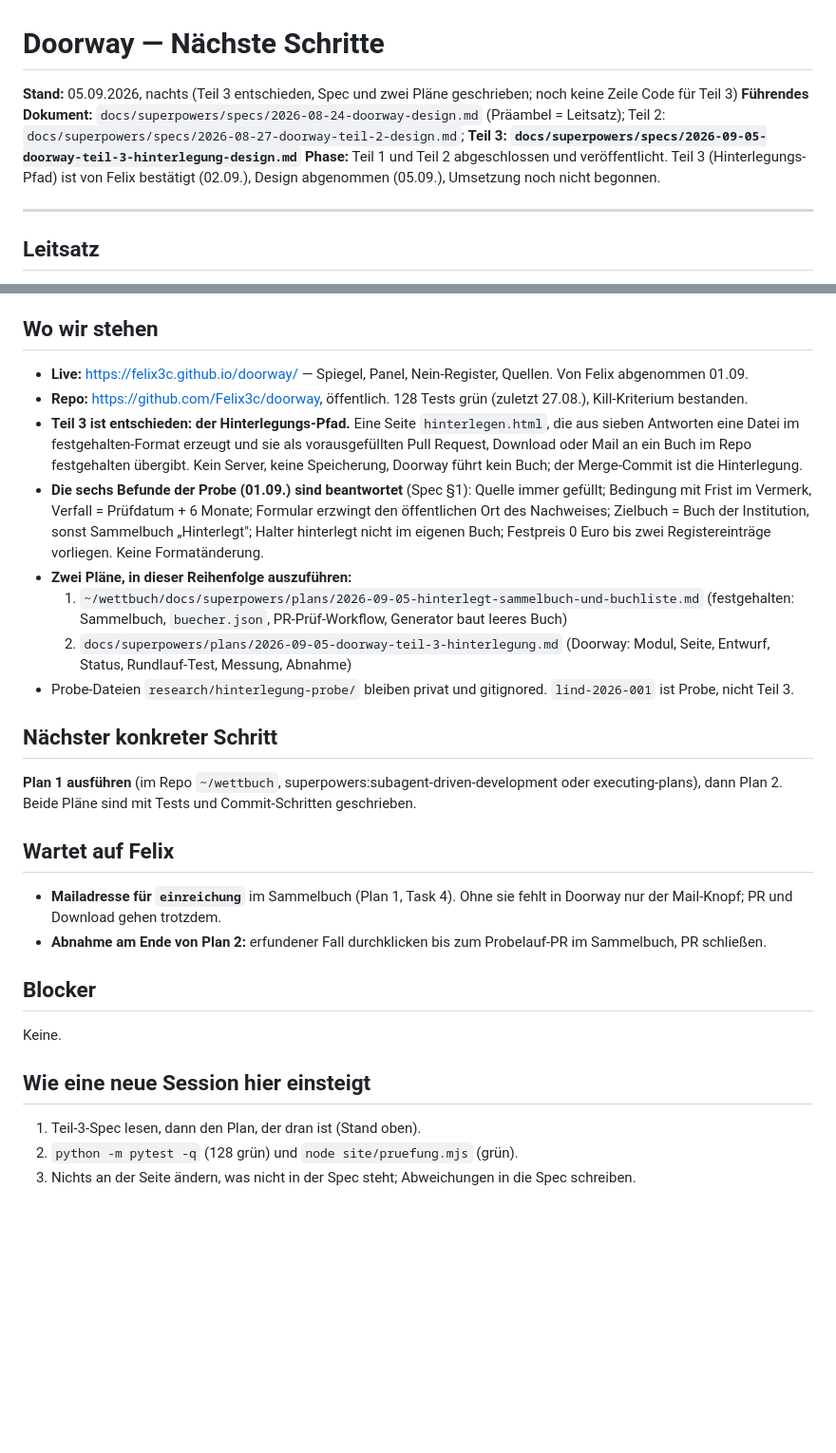
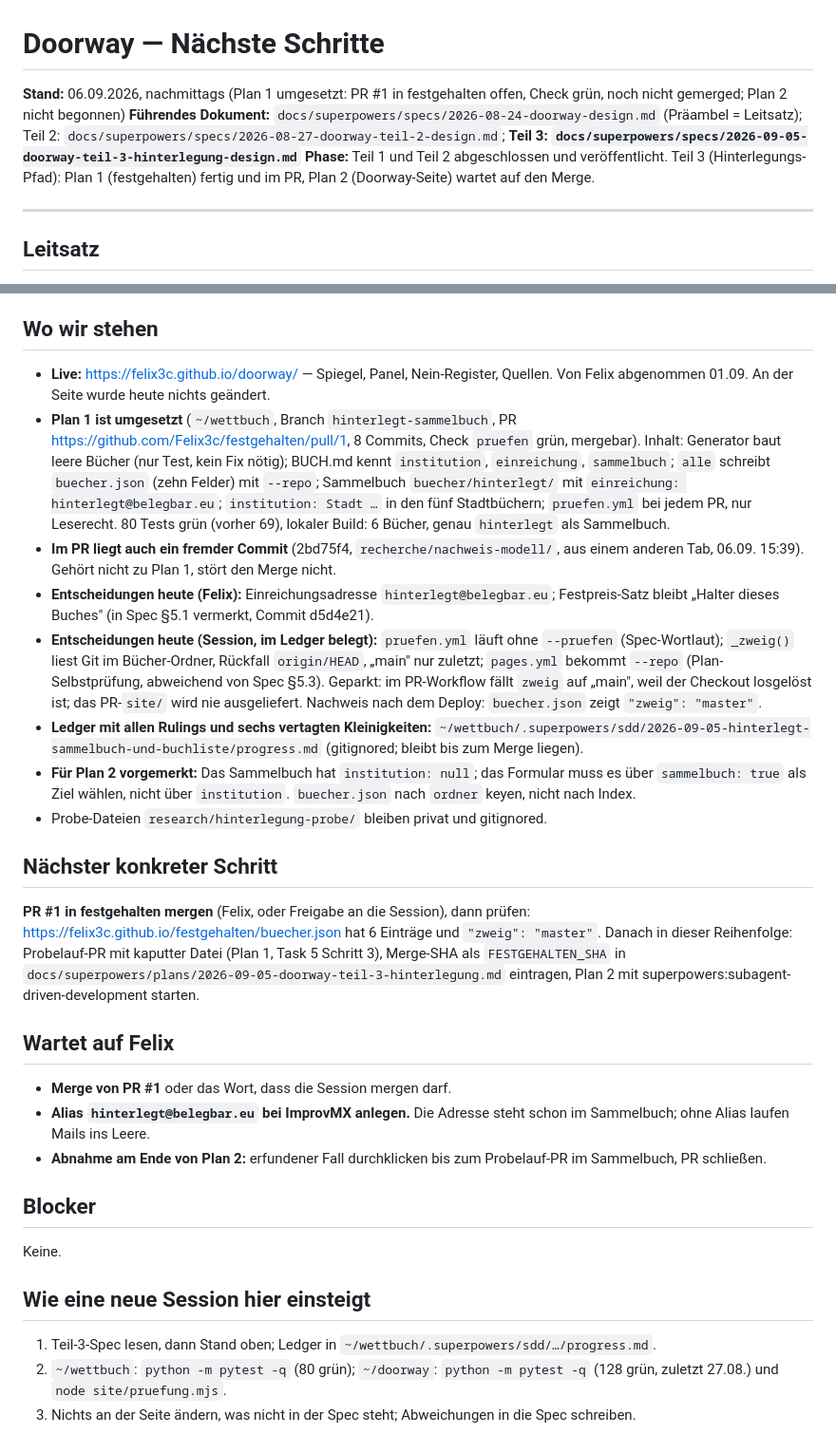
Before and after one commit to Felix3c/doorway, a Markdown page: NAECHSTE-SCHRITTE.md, 2 parts joined by grey strips. Shown at 95% size. GitHub-like rendering; blank space fills up the shorter version.

Commit message:
docs: Stand 06.09. - Plan 1 umgesetzt, PR #1 in festgehalten offen, Plan 2 wartet
Co-Authored-By: Claude Fable 5.1 <noreply@anthropic.com>
Claude-Session: https://claude.ai/code/session_01GDxr6U8eR8o5LjV8QpuLLz

```diff
--- a/NAECHSTE-SCHRITTE.md
+++ b/NAECHSTE-SCHRITTE.md
@@ -1,8 +1,8 @@
 # Doorway — Nächste Schritte
 
-**Stand:** 05.09.2026, nachts (Teil 3 entschieden, Spec und zwei Pläne geschrieben; noch keine Zeile Code für Teil 3)
+**Stand:** 06.09.2026, nachmittags (Plan 1 umgesetzt: PR #1 in festgehalten offen, Check grün, noch nicht gemerged; Plan 2 nicht begonnen)
 **Führendes Dokument:** `docs/superpowers/specs/2026-08-24-doorway-design.md` (Präambel = Leitsatz); Teil 2: `docs/superpowers/specs/2026-08-27-doorway-teil-2-design.md`; **Teil 3: `docs/superpowers/specs/2026-09-05-doorway-teil-3-hinterlegung-design.md`**
-**Phase:** Teil 1 und Teil 2 abgeschlossen und veröffentlicht. Teil 3 (Hinterlegungs-Pfad) ist von Felix bestätigt (02.09.), Design abgenommen (05.09.), Umsetzung noch nicht begonnen.
+**Phase:** Teil 1 und Teil 2 abgeschlossen und veröffentlicht. Teil 3 (Hinterlegungs-Pfad): Plan 1 (festgehalten) fertig und im PR, Plan 2 (Doorway-Seite) wartet auf den Merge.
 
 ---
 
@@ -23,35 +23,45 @@ Commit ab2ad9a bzw. FORMAT.md §8.4.
 ## Wo wir stehen
 
 - **Live:** https://felix3c.github.io/doorway/ — Spiegel, Panel, Nein-Register, Quellen.
-  Von Felix abgenommen 01.09.
-- **Repo:** https://github.com/Felix3c/doorway, öffentlich. 128 Tests grün (zuletzt 27.08.),
-  Kill-Kriterium bestanden.
-- **Teil 3 ist entschieden: der Hinterlegungs-Pfad.** Eine Seite `hinterlegen.html`, die aus
-  sieben Antworten eine Datei im festgehalten-Format erzeugt und sie als vorausgefüllten
-  Pull Request, Download oder Mail an ein Buch im Repo festgehalten übergibt. Kein Server,
-  keine Speicherung, Doorway führt kein Buch; der Merge-Commit ist die Hinterlegung.
-- **Die sechs Befunde der Probe (01.09.) sind beantwortet** (Spec §1): Quelle immer gefüllt;
-  Bedingung mit Frist im Vermerk, Verfall = Prüfdatum + 6 Monate; Formular erzwingt den
-  öffentlichen Ort des Nachweises; Zielbuch = Buch der Institution, sonst Sammelbuch
-  „Hinterlegt"; Halter hinterlegt nicht im eigenen Buch; Festpreis 0 Euro bis zwei
-  Registereinträge vorliegen. Keine Formatänderung.
-- **Zwei Pläne, in dieser Reihenfolge auszuführen:**
-  1. `~/wettbuch/docs/superpowers/plans/2026-09-05-hinterlegt-sammelbuch-und-buchliste.md`
-     (festgehalten: Sammelbuch, `buecher.json`, PR-Prüf-Workflow, Generator baut leeres Buch)
-  2. `docs/superpowers/plans/2026-09-05-doorway-teil-3-hinterlegung.md`
-     (Doorway: Modul, Seite, Entwurf, Status, Rundlauf-Test, Messung, Abnahme)
+  Von Felix abgenommen 01.09. An der Seite wurde heute nichts geändert.
+- **Plan 1 ist umgesetzt** (`~/wettbuch`, Branch `hinterlegt-sammelbuch`,
+  PR https://github.com/Felix3c/festgehalten/pull/1, 8 Commits, Check `pruefen` grün,
+  mergebar). Inhalt: Generator baut leere Bücher (nur Test, kein Fix nötig); BUCH.md kennt
+  `institution`, `einreichung`, `sammelbuch`; `alle` schreibt `buecher.json` (zehn Felder)
+  mit `--repo`; Sammelbuch `buecher/hinterlegt/` mit `einreichung: hinterlegt@belegbar.eu`;
+  `institution: Stadt …` in den fünf Stadtbüchern; `pruefen.yml` bei jedem PR, nur Leserecht.
+  80 Tests grün (vorher 69), lokaler Build: 6 Bücher, genau `hinterlegt` als Sammelbuch.
+- **Im PR liegt auch ein fremder Commit** (2bd75f4, `recherche/nachweis-modell/`, aus einem
+  anderen Tab, 06.09. 15:39). Gehört nicht zu Plan 1, stört den Merge nicht.
+- **Entscheidungen heute (Felix):** Einreichungsadresse `hinterlegt@belegbar.eu`;
+  Festpreis-Satz bleibt „Halter dieses Buches" (in Spec §5.1 vermerkt, Commit d5d4e21).
+- **Entscheidungen heute (Session, im Ledger belegt):** `pruefen.yml` läuft ohne `--pruefen`
+  (Spec-Wortlaut); `_zweig()` liest Git im Bücher-Ordner, Rückfall `origin/HEAD`, „main" nur
+  zuletzt; `pages.yml` bekommt `--repo` (Plan-Selbstprüfung, abweichend von Spec §5.3).
+  Geparkt: im PR-Workflow fällt `zweig` auf „main", weil der Checkout losgelöst ist; das
+  PR-`site/` wird nie ausgeliefert. Nachweis nach dem Deploy: `buecher.json` zeigt
+  `"zweig": "master"`.
+- **Ledger mit allen Rulings und sechs vertagten Kleinigkeiten:**
+  `~/wettbuch/.superpowers/sdd/2026-09-05-hinterlegt-sammelbuch-und-buchliste/progress.md`
+  (gitignored; bleibt bis zum Merge liegen).
+- **Für Plan 2 vorgemerkt:** Das Sammelbuch hat `institution: null`; das Formular muss es über
+  `sammelbuch: true` als Ziel wählen, nicht über `institution`. `buecher.json` nach `ordner`
+  keyen, nicht nach Index.
 - Probe-Dateien `research/hinterlegung-probe/` bleiben privat und gitignored.
-  `lind-2026-001` ist Probe, nicht Teil 3.
 
 ## Nächster konkreter Schritt
 
-**Plan 1 ausführen** (im Repo `~/wettbuch`, superpowers:subagent-driven-development oder
-executing-plans), dann Plan 2. Beide Pläne sind mit Tests und Commit-Schritten geschrieben.
+**PR #1 in festgehalten mergen** (Felix, oder Freigabe an die Session), dann prüfen:
+https://felix3c.github.io/festgehalten/buecher.json hat 6 Einträge und `"zweig": "master"`.
+Danach in dieser Reihenfolge: Probelauf-PR mit kaputter Datei (Plan 1, Task 5 Schritt 3),
+Merge-SHA als `FESTGEHALTEN_SHA` in `docs/superpowers/plans/2026-09-05-doorway-teil-3-hinterlegung.md`
+eintragen, Plan 2 mit superpowers:subagent-driven-development starten.
 
 ## Wartet auf Felix
 
-- **Mailadresse für `einreichung`** im Sammelbuch (Plan 1, Task 4). Ohne sie fehlt in Doorway
-  nur der Mail-Knopf; PR und Download gehen trotzdem.
+- **Merge von PR #1** oder das Wort, dass die Session mergen darf.
+- **Alias `hinterlegt@belegbar.eu` bei ImprovMX anlegen.** Die Adresse steht schon im
+  Sammelbuch; ohne Alias laufen Mails ins Leere.
 - **Abnahme am Ende von Plan 2:** erfundener Fall durchklicken bis zum Probelauf-PR im
   Sammelbuch, PR schließen.
 
@@ -61,6 +71,7 @@ Keine.
 
 ## Wie eine neue Session hier einsteigt
 
-1. Teil-3-Spec lesen, dann den Plan, der dran ist (Stand oben).
-2. `python -m pytest -q` (128 grün) und `node site/pruefung.mjs` (grün).
+1. Teil-3-Spec lesen, dann Stand oben; Ledger in `~/wettbuch/.superpowers/sdd/…/progress.md`.
+2. `~/wettbuch`: `python -m pytest -q` (80 grün); `~/doorway`: `python -m pytest -q` (128 grün,
+   zuletzt 27.08.) und `node site/pruefung.mjs`.
 3. Nichts an der Seite ändern, was nicht in der Spec steht; Abweichungen in die Spec schreiben.
```
